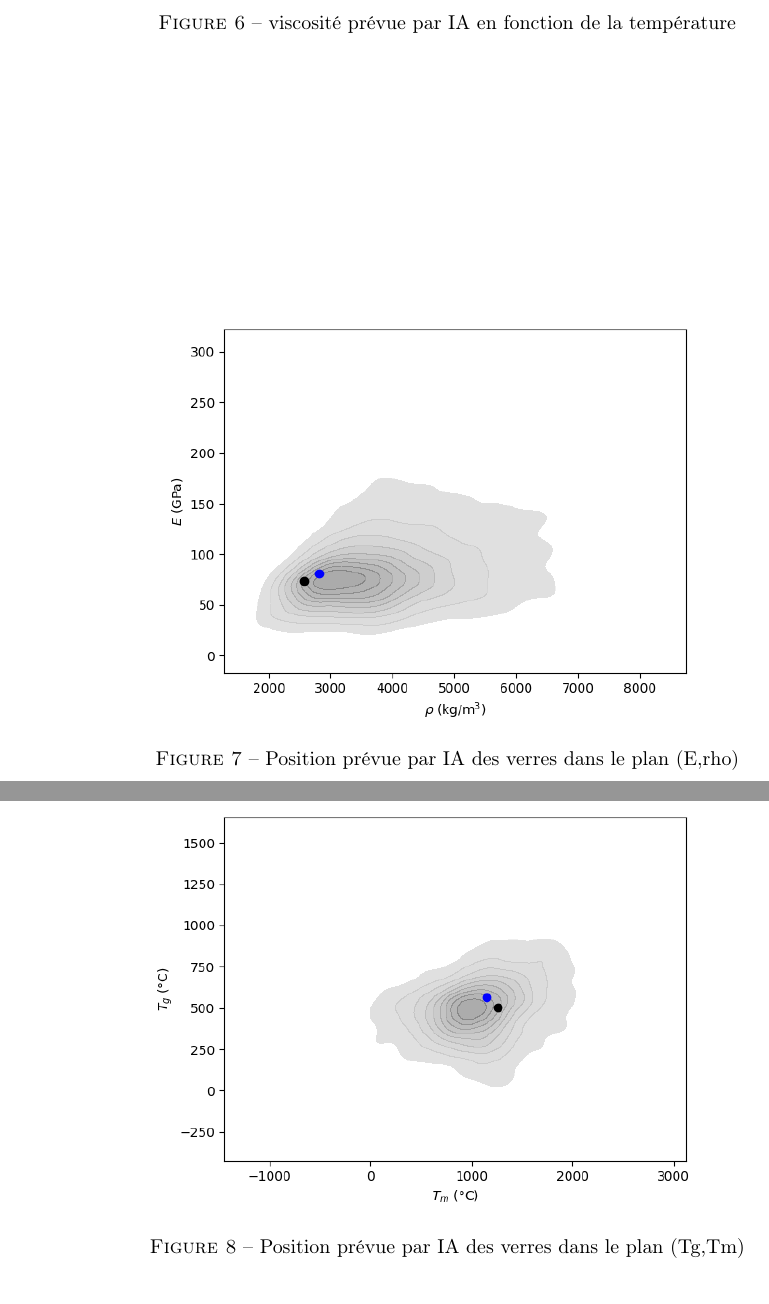
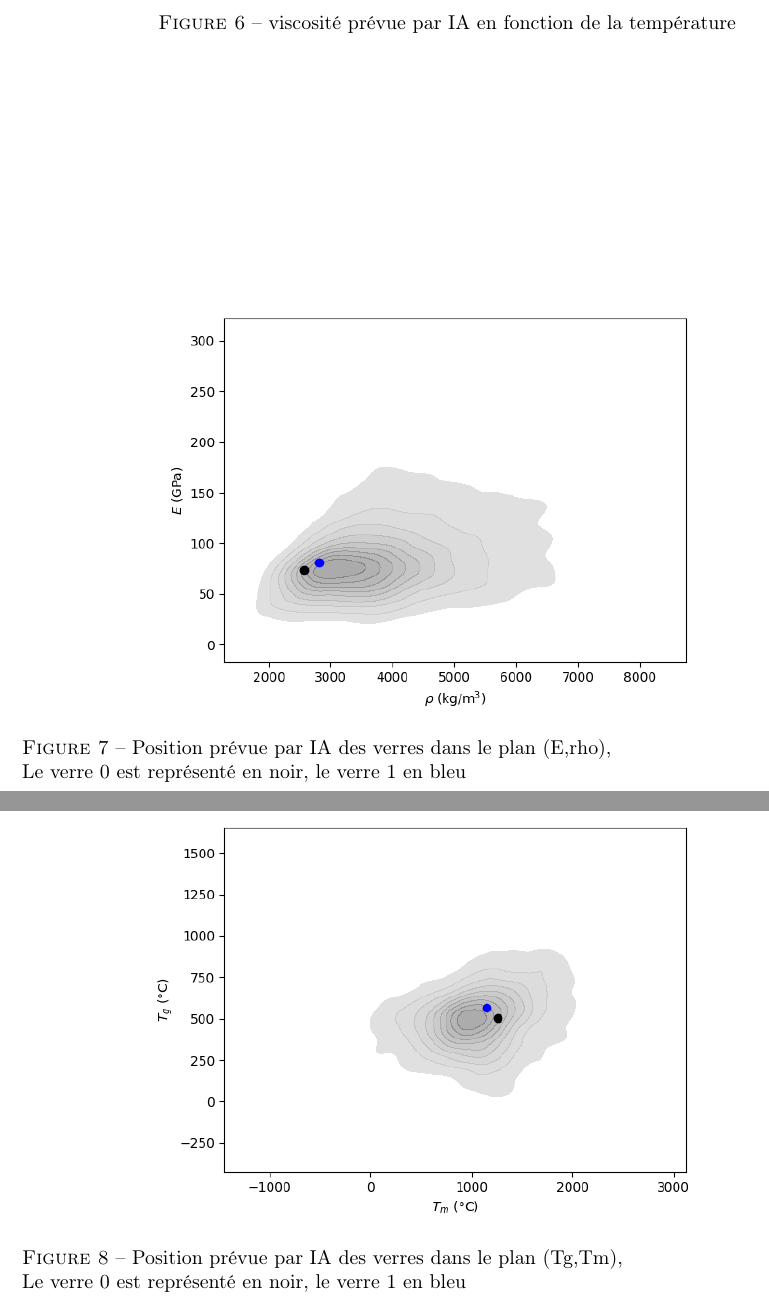
Before and after one commit to Kataevskii/mig-verre, a LaTeX document (main.tex): two parts of pages 6 and 7 of 7, joined at a grey line, cut so that both start at the same text. Compiled offline with pdfLaTeX.

Commit message:
small changes

```diff
--- a/main.tex
+++ b/main.tex
@@ -254,12 +256,12 @@ Poids (kg) & 125 \\
 \begin{figure}[h]
     \centering
     \includegraphics[width=0.7\textwidth]{photos/E rho.png}
-    \caption{Position prévue par IA des verres dans le plan (E,rho)}
+    \caption{Position prévue par IA des verres dans le plan (E,rho),\\ Le verre 0 est représenté en noir, le verre 1 en bleu}
 \end{figure}
 \begin{figure}[h]
     \centering
     \includegraphics[width=0.7\textwidth]{photos/Tg Tm.png}
-    \caption{Position prévue par IA des verres dans le plan (Tg,Tm)}
+    \caption{Position prévue par IA des verres dans le plan (Tg,Tm),\\ Le verre 0 est représenté en noir, le verre 1 en bleu}
 \end{figure}
 
 \end{document}
```
Also changed, not shown: main.tex (4 more changed lines).
